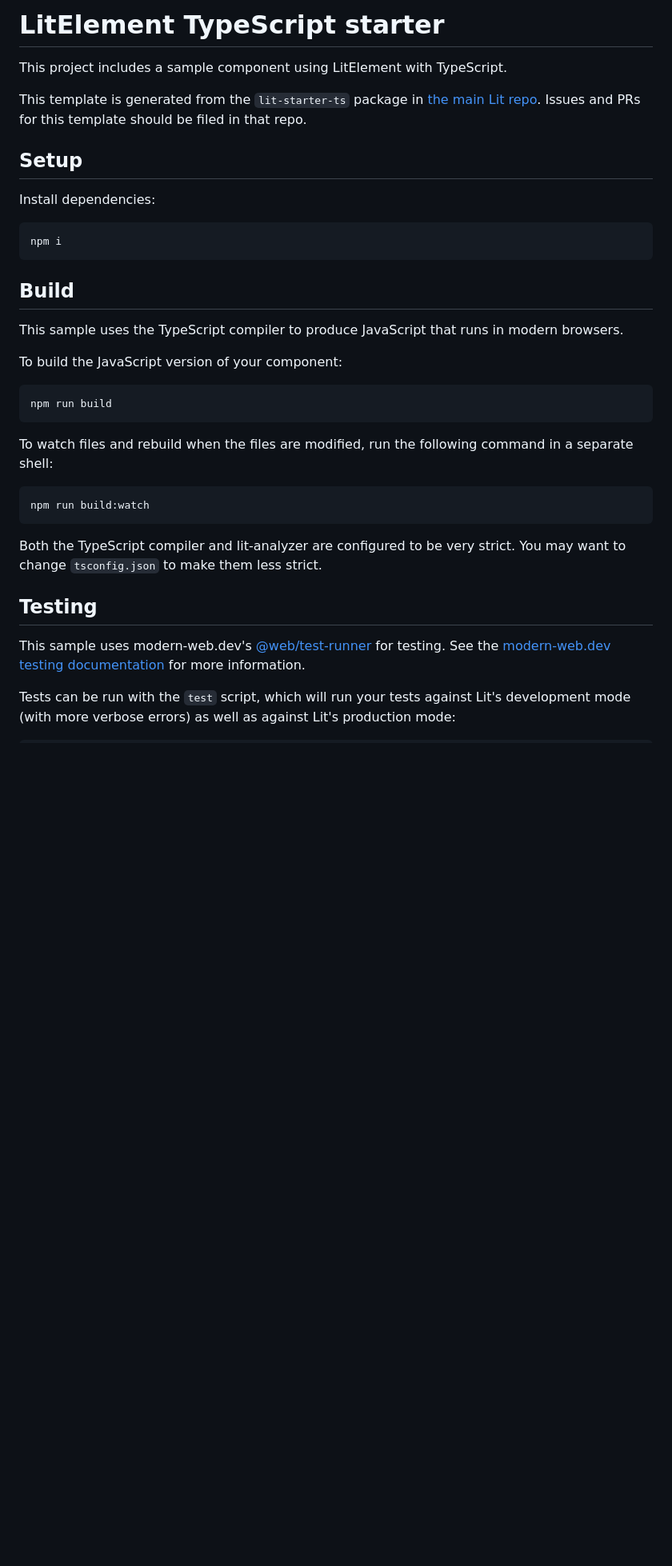
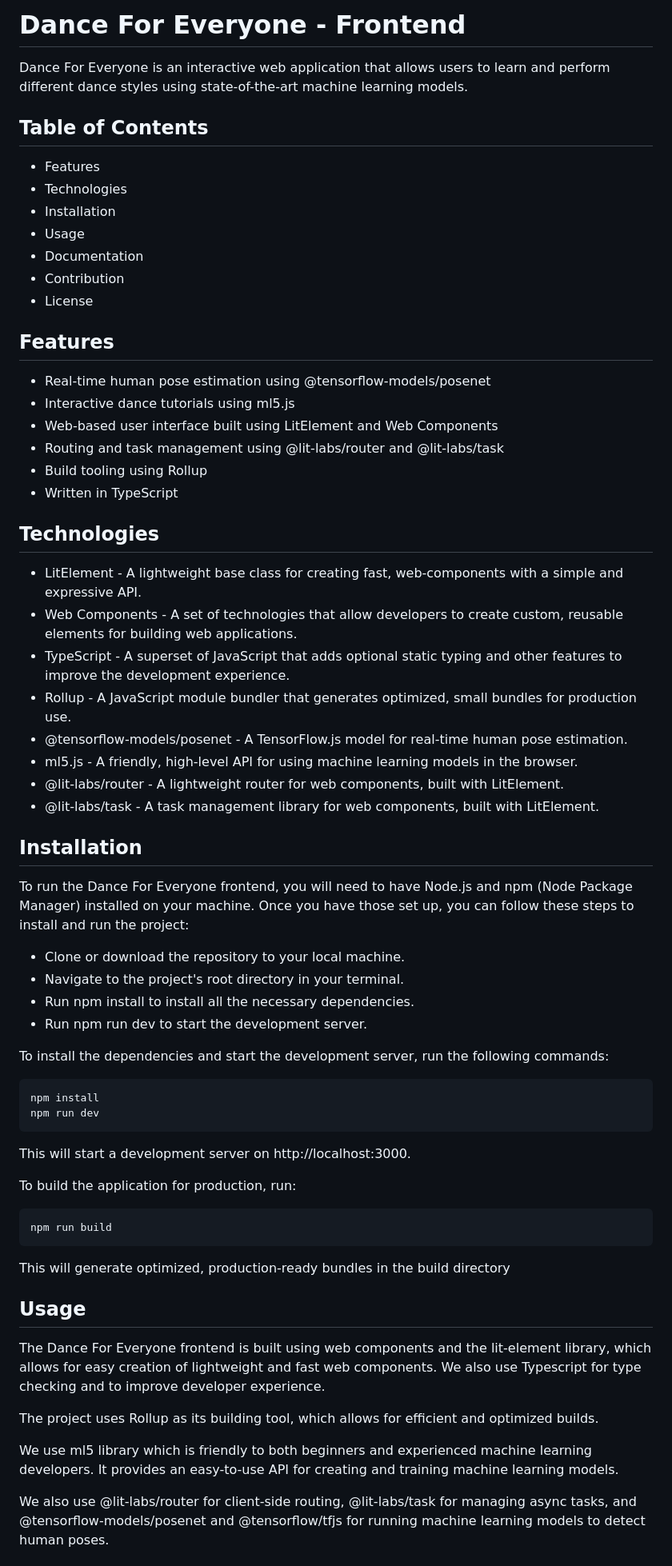
Before and after one commit to JuanDAC/dance-for-all-client, a Markdown page: README.md, the part around one of its changes. Shown at 80% size. Drawn GitHub-style; blank space fills up the shorter version.

````diff
--- a/README.md
+++ b/README.md
@@ -1,43 +1,70 @@
-# LitElement TypeScript starter
+# Dance For Everyone - Frontend
 
-This project includes a sample component using LitElement with TypeScript.
+Dance For Everyone is an interactive web application that allows users to learn and perform different dance styles using state-of-the-art machine learning models.
 
-This template is generated from the `lit-starter-ts` package in [the main Lit
-repo](https://github.com/lit/lit). Issues and PRs for this template should be
-filed in that repo.
+## Table of Contents
 
-## Setup
+- Features
+- Technologies
+- Installation
+- Usage
+- Documentation
+- Contribution
+- License
 
-Install dependencies:
+## Features
+
+- Real-time human pose estimation using @tensorflow-models/posenet
+- Interactive dance tutorials using ml5.js
+- Web-based user interface built using LitElement and Web Components
+- Routing and task management using @lit-labs/router and @lit-labs/task
+- Build tooling using Rollup
+- Written in TypeScript
+
+## Technologies
+
+- LitElement - A lightweight base class for creating fast, web-components with a simple and expressive API.
+- Web Components - A set of technologies that allow developers to create custom, reusable elements for building web applications.
+- TypeScript - A superset of JavaScript that adds optional static typing and other features to improve the development experience.
+- Rollup - A JavaScript module bundler that generates optimized, small bundles for production use.
+- @tensorflow-models/posenet - A TensorFlow.js model for real-time human pose estimation.
+- ml5.js - A friendly, high-level API for using machine learning models in the browser.
+- @lit-labs/router - A lightweight router for web components, built with LitElement.
+- @lit-labs/task - A task management library for web components, built with LitElement.
+
+## Installation
+
+To run the Dance For Everyone frontend, you will need to have Node.js and npm (Node Package Manager) installed on your machine. Once you have those set up, you can follow these steps to install and run the project:
+
+- Clone or download the repository to your local machine.
+- Navigate to the project's root directory in your terminal.
+- Run npm install to install all the necessary dependencies.
+- Run npm run dev to start the development server.
+
+To install the dependencies and start the development server, run the following commands:
 
 ```bash
-npm i
+npm install
+npm run dev
 ```
 
-## Build
+This will start a development server on http://localhost:3000.
 
-This sample uses the TypeScript compiler to produce JavaScript that runs in modern browsers.
-
-To build the JavaScript version of your component:
+To build the application for production, run:
 
 ```bash
 npm run build
 ```
 
-To watch files and rebuild when the files are modified, run the following command in a separate shell:
+This will generate optimized, production-ready bundles in the build directory
 
-```bash
-npm run build:watch
-```
+## Usage
 
-Both the TypeScript compiler and lit-analyzer are configured to be very strict. You may want to change `tsconfig.json` to make them less strict.
+The Dance For Everyone frontend is built using web components and the lit-element library, which allows for easy creation of lightweight and fast web components. We also use Typescript for type checking and to improve developer experience.
 
-## Testing
+The project uses Rollup as its building tool, which allows for efficient and optimized builds.
 
-This sample uses modern-web.dev's
-[@web/test-runner](https://www.npmjs.com/package/@web/test-runner) for testing. See the
-[modern-web.dev testing documentation](https://modern-web.dev/docs/test-runner/overview) for
-more information.
+We use ml5 library which is friendly to both beginners and experienced machine learning developers. It provides an easy-to-use API for creating and training machine learning models.
 
-Tests can be run with the `test` script, which will run your tests against Lit's development mode (with more verbose errors) as well as against Lit's production mode:
+We also use @lit-labs/router for client-side routing, @lit-labs/task for managing async tasks, and @tensorflow-models/posenet and @tensorflow/tfjs for running machine learning models to detect human poses.
 
````
Also changed, not shown: other parts of README.md (+52 -56 lines).
